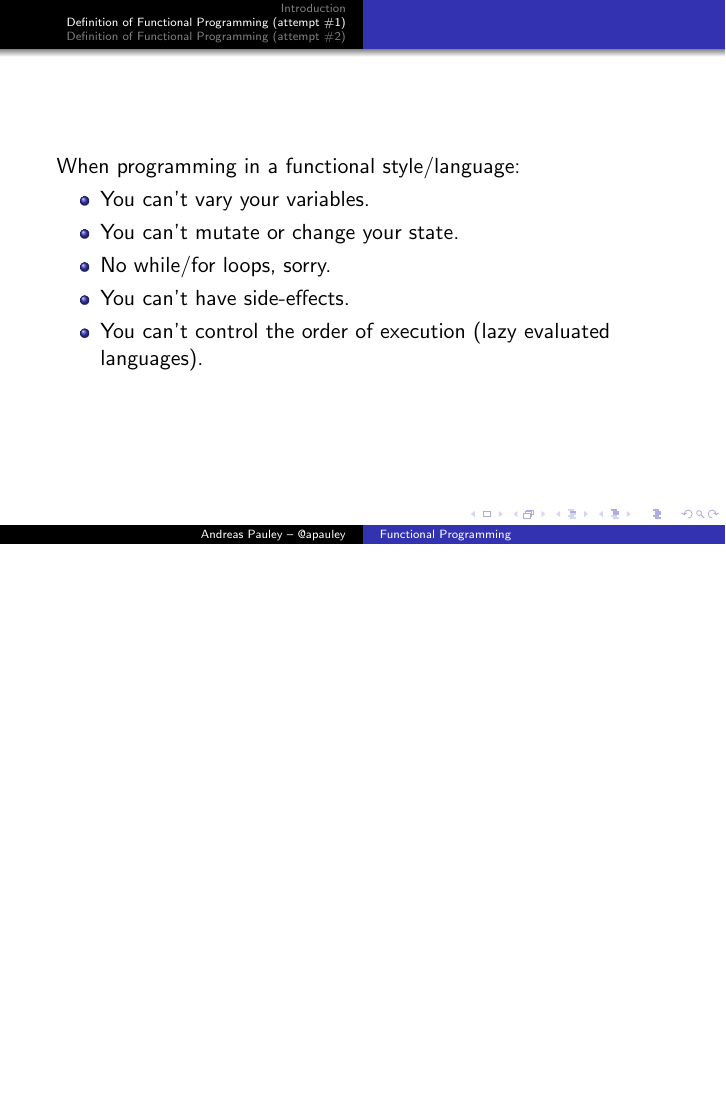
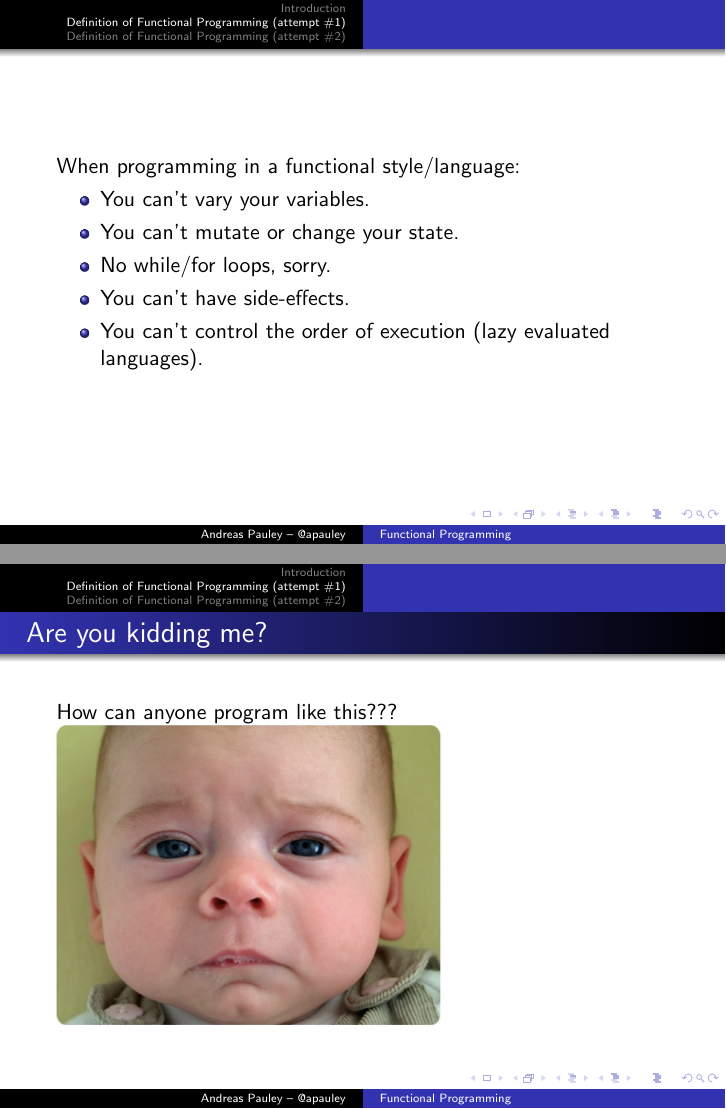
Before and after one commit to apauley/fp_presentation, LaTeX slides (fp_intro.tex): page 14 of 23 before the commit and pages 14 and 15 of 24 after it, the two joined at a grey line, the shorter picture padded with empty space. Compiled offline with pdfLaTeX.

Commit message:
Add sad baby

```diff
--- a/fp_intro.tex
+++ b/fp_intro.tex
@@ -90,6 +90,11 @@
   \end{itemize}
 \end{frame}
 
+\begin{frame}{Are you kidding me?}
+  How can anyone program like this???
+  \includegraphics[scale=0.3]{img/sadbaby.png}
+\end{frame}
+
 \begin{frame}{GOTO 10}
   \begin{exampleblock}{}
     This sounds like
```
Also changed, not shown: img/sadbaby.png (added).
